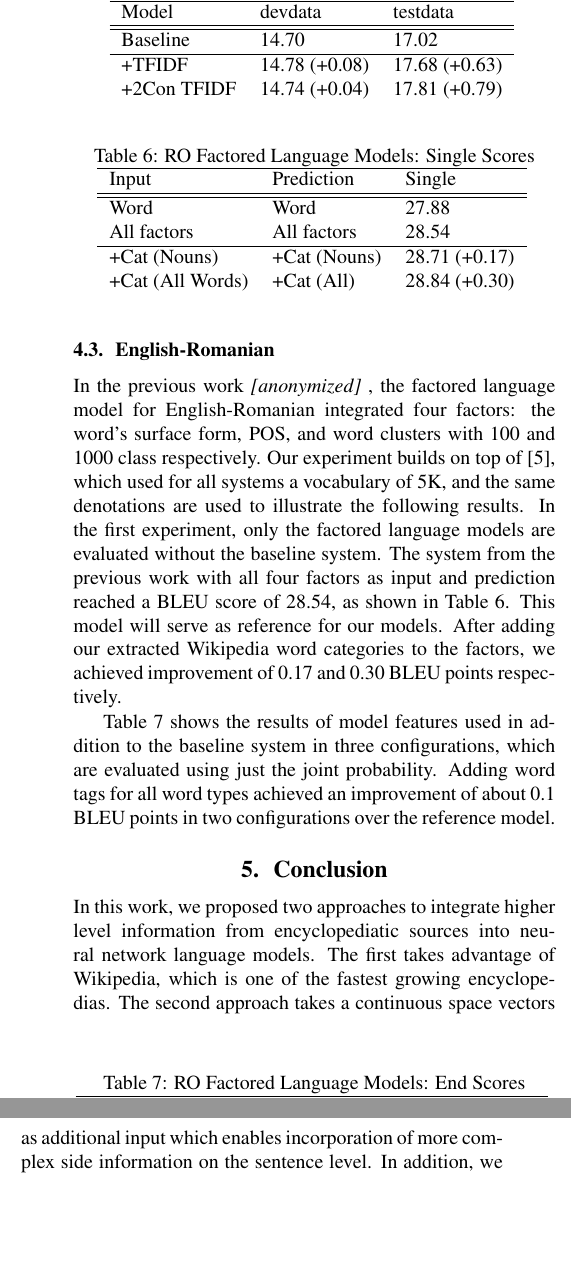
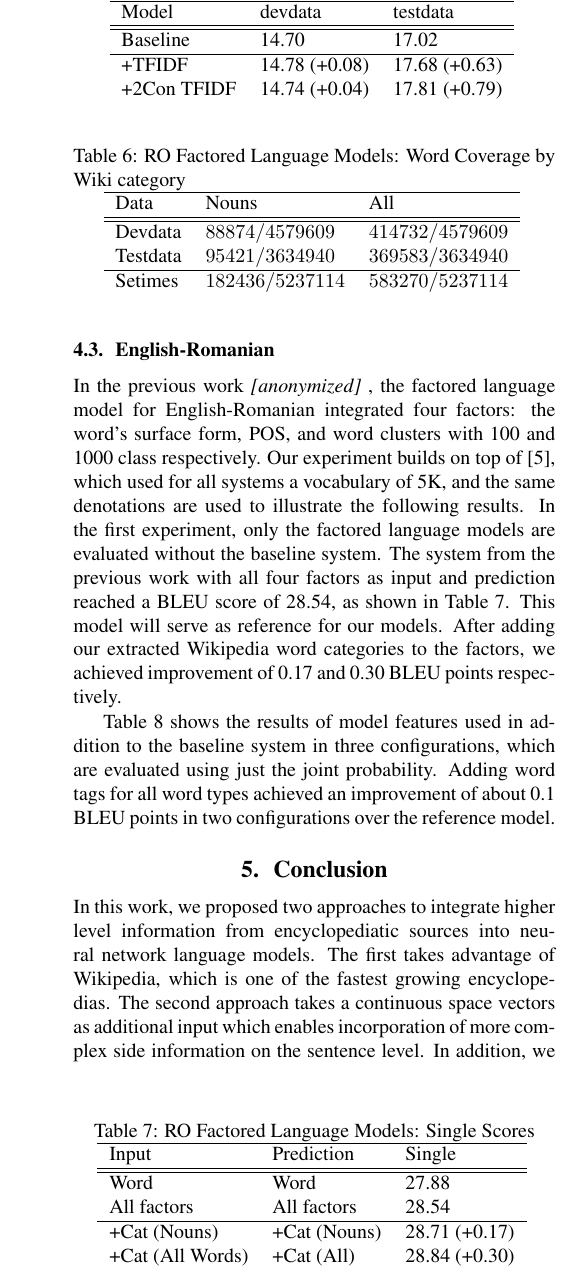
Before and after one commit to yzhang123/iwslt16, a LaTeX paper (iwslt2015-submission.tex): two parts of the columns of page 6 of 7 before the commit and part of one column of page 6 of 7 after it, the two joined at a grey line, cut so that both start at the same text, the shorter picture padded with empty space. Compiled offline with pdfLaTeX.

Commit message:
added ro-word coverage

```diff
--- a/iwslt2015-submission.tex
+++ b/iwslt2015-submission.tex
@@ -278,6 +278,20 @@ As indicated by Figure \ref{fig:model-extended}, an additional connection was es
 \subsection{English-Romanian}
 In the previous work \anony{\cite{niehuesusing}} , the factored language model for English-Romanian integrated four factors: the word's surface form, POS, and word clusters with 100 and 1000 class respectively. Our experiment builds on top of \cite{niehuesusing}, which used for all systems a vocabulary of 5K, and the same denotations are used to illustrate the following results. In the first experiment, only the factored language models are evaluated without the baseline system. The system from the previous work with all four factors as input and prediction reached a BLEU score of 28.54, as shown in Table \ref{tb:ro-factored-single}. This model will serve as reference for our models. After adding our extracted Wikipedia word categories to the factors, we achieved improvement of 0.17 and 0.30 BLEU points respectively.
 
+\begin{table}
+\caption{RO Factored Language Models: Word Coverage by Wiki category}
+\centering
+  \begin{tabular}{lll}
+  	\hline
+  	Data     & Nouns            & All              \\ \hline\hline
+  	Devdata  & $88874/4579609$  & $414732/4579609$ \\
+  	Testdata & $95421/3634940$  & $369583/3634940$ \\ \hline
+  	Setimes  & $182436/5237114$ & $583270/5237114$
+  \end{tabular}
+  \label{tb:ro-word-coverage}
+\end{table}
+
+
 
 \begin{table}
 \caption{RO Factored Language Models: Single Scores}
```
